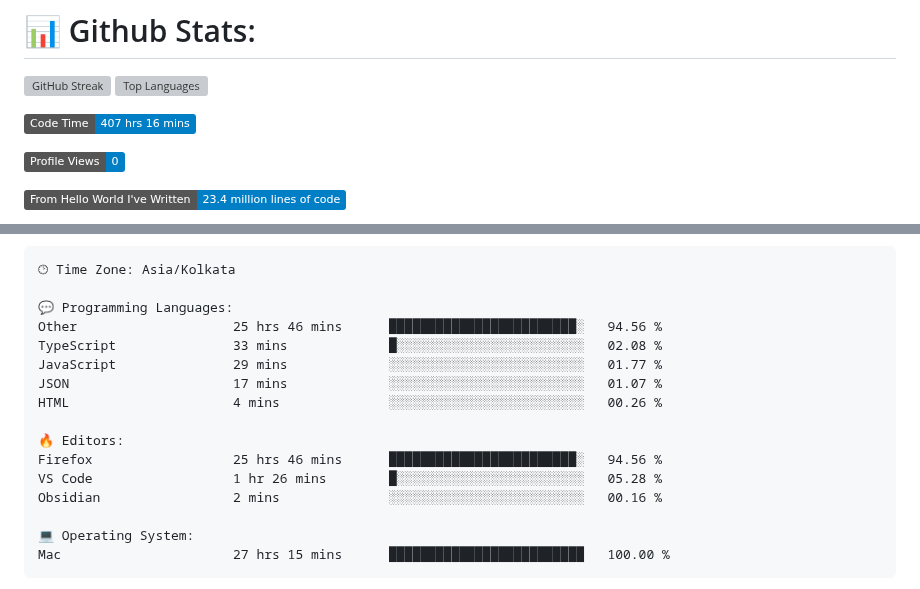
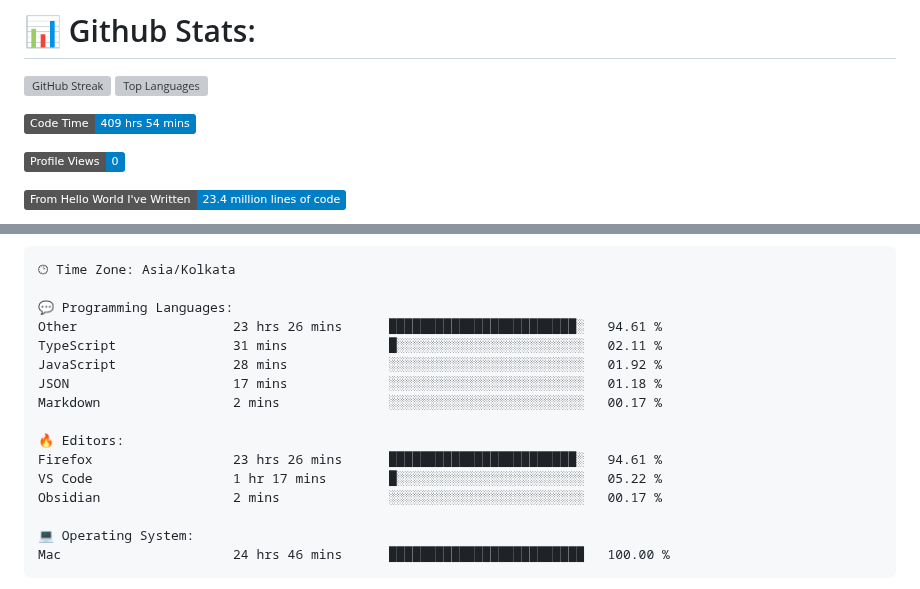
Before and after one commit to codeblooded47/codeblooded47, a Markdown page: README.md, 2 parts joined by grey strips. Rendered like a GitHub page; badges without logos; grey boxes are pictures that could not be loaded.

Commit message:
Updated with Dev Metrics

````diff
--- a/README.md
+++ b/README.md
@@ -9,7 +9,7 @@
 
 
 <!--START_SECTION:waka-->
-![Code Time](http://img.shields.io/badge/Code%20Time-407%20hrs%2016%20mins-blue)
+![Code Time](http://img.shields.io/badge/Code%20Time-409%20hrs%2054%20mins-blue)
 
 ![Profile Views](http://img.shields.io/badge/Profile%20Views-0-blue)
 
@@ -42,19 +42,19 @@ Sunday                   743 commits         █████░░░░░░
 🕑︎ Time Zone: Asia/Kolkata
 
 💬 Programming Languages:
-Other                    25 hrs 46 mins      ████████████████████████░   94.56 %
-TypeScript               33 mins             █░░░░░░░░░░░░░░░░░░░░░░░░   02.08 %
-JavaScript               29 mins             ░░░░░░░░░░░░░░░░░░░░░░░░░   01.77 %
-JSON                     17 mins             ░░░░░░░░░░░░░░░░░░░░░░░░░   01.07 %
-HTML                     4 mins              ░░░░░░░░░░░░░░░░░░░░░░░░░   00.26 %
+Other                    23 hrs 26 mins      ████████████████████████░   94.61 %
+TypeScript               31 mins             █░░░░░░░░░░░░░░░░░░░░░░░░   02.11 %
+JavaScript               28 mins             ░░░░░░░░░░░░░░░░░░░░░░░░░   01.92 %
+JSON                     17 mins             ░░░░░░░░░░░░░░░░░░░░░░░░░   01.18 %
+Markdown                 2 mins              ░░░░░░░░░░░░░░░░░░░░░░░░░   00.17 %
 
 🔥 Editors:
-Firefox                  25 hrs 46 mins      ████████████████████████░   94.56 %
-VS Code                  1 hr 26 mins        █░░░░░░░░░░░░░░░░░░░░░░░░   05.28 %
-Obsidian                 2 mins              ░░░░░░░░░░░░░░░░░░░░░░░░░   00.16 %
+Firefox                  23 hrs 26 mins      ████████████████████████░   94.61 %
+VS Code                  1 hr 17 mins        █░░░░░░░░░░░░░░░░░░░░░░░░   05.22 %
+Obsidian                 2 mins              ░░░░░░░░░░░░░░░░░░░░░░░░░   00.17 %
 
 💻 Operating System:
-Mac                      27 hrs 15 mins      █████████████████████████   100.00 %
+Mac                      24 hrs 46 mins      █████████████████████████   100.00 %
 ```
 
 
````
Also changed, not shown: other parts of README.md (+1 -1 lines).
